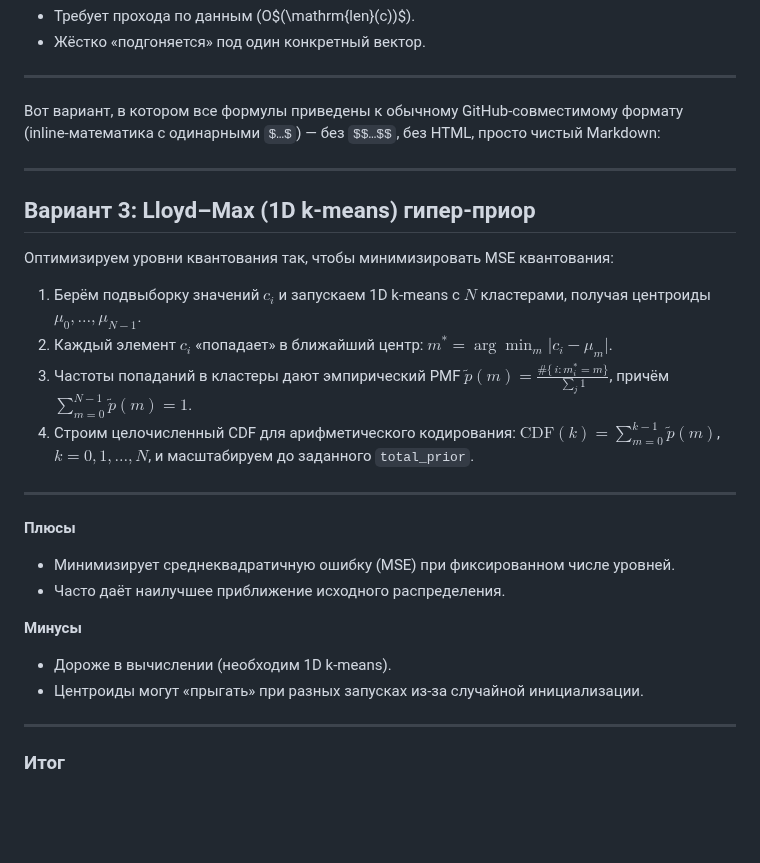
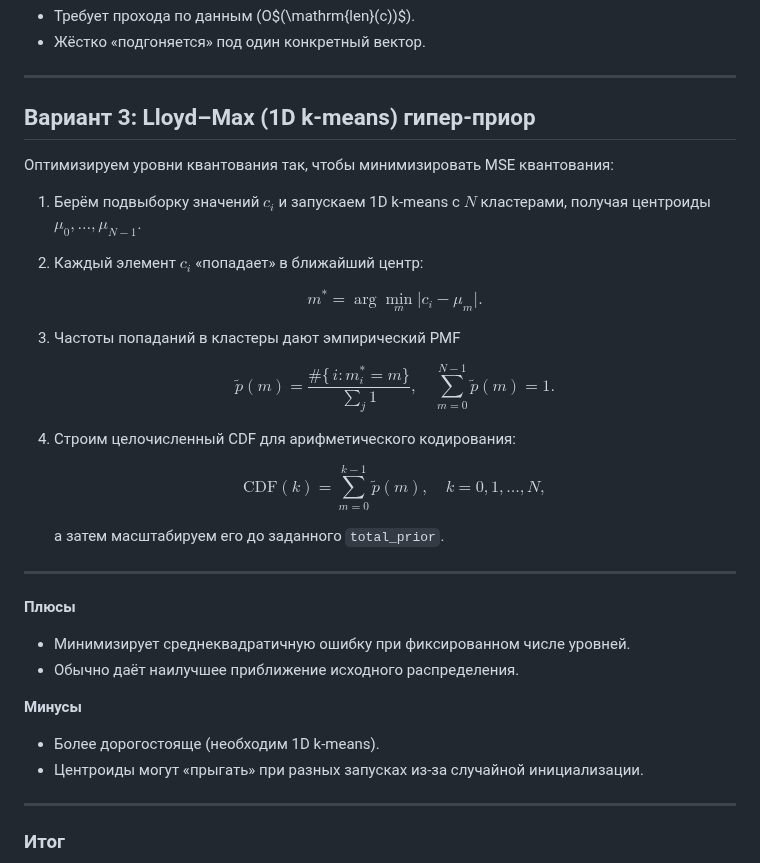
Before and after one commit to julmaty/LLM-compressor, a Markdown page: README.md, the part around the change. Rendered like a GitHub page; blank space fills up the shorter version.

```diff
--- a/README.md
+++ b/README.md
@@ -99,34 +99,42 @@ $$
 
 ---
 
-Вот вариант, в котором все формулы приведены к обычному GitHub‑совместимому формату (inline‑математика с одинарными `$…$`) — без `$$…$$`, без HTML, просто чистый Markdown:
-
----
-
-## Вариант 3: Lloyd–Max (1D k‑means) гипер‑приор
+## Вариант 3: Lloyd–Max (1D k‑means) гипер‑приор
 
 Оптимизируем уровни квантования так, чтобы минимизировать MSE квантования:
 
 1. Берём подвыборку значений $c_i$ и запускаем 1D k‑means с $N$ кластерами, получая центроиды $\mu_0, \ldots, \mu_{N-1}$.
 2. Каждый элемент $c_i$ «попадает» в ближайший центр:
-   $\displaystyle m^* = \arg\min_{m} \bigl|c_i - \mu_{m}\bigr|$.
+
+   $$
+     m^* = \arg\min_{m}\bigl|c_i - \mu_m\bigr|.
+   $$
 3. Частоты попаданий в кластеры дают эмпирический PMF
-   $\displaystyle \tilde p(m) = \frac{\#\{\,i : m^*_i = m\}}{\sum_j 1}$,
-   причём $\sum_{m=0}^{N-1}\tilde p(m)=1$.
+
+   $$
+     \tilde p(m) = \frac{\#\{\,i : m^*_i = m\}}{\sum_j 1},
+     \quad
+     \sum_{m=0}^{N-1} \tilde p(m) = 1.
+   $$
 4. Строим целочисленный CDF для арифметического кодирования:
-   $\displaystyle \mathrm{CDF}(k) = \sum_{m=0}^{k-1}\tilde p(m)$,
-   $k=0,1,\dots,N$, и масштабируем до заданного `total_prior`.
+
+   $$
+     \mathrm{CDF}(k) = \sum_{m=0}^{k-1} \tilde p(m),
+     \quad k = 0,1,\dots,N,
+   $$
+
+   а затем масштабируем его до заданного `total_prior`.
 
 ---
 
 **Плюсы**
 
-* Минимизирует среднеквадратичную ошибку (MSE) при фиксированном числе уровней.
-* Часто даёт наилучшее приближение исходного распределения.
+* Минимизирует среднеквадратичную ошибку при фиксированном числе уровней.
+* Обычно даёт наилучшее приближение исходного распределения.
 
 **Минусы**
 
-* Дороже в вычислении (необходим 1D k‑means).
+* Более дорогостояще (необходим 1D k‑means).
 * Центроиды могут «прыгать» при разных запусках из‑за случайной инициализации.
 
 ---
```
